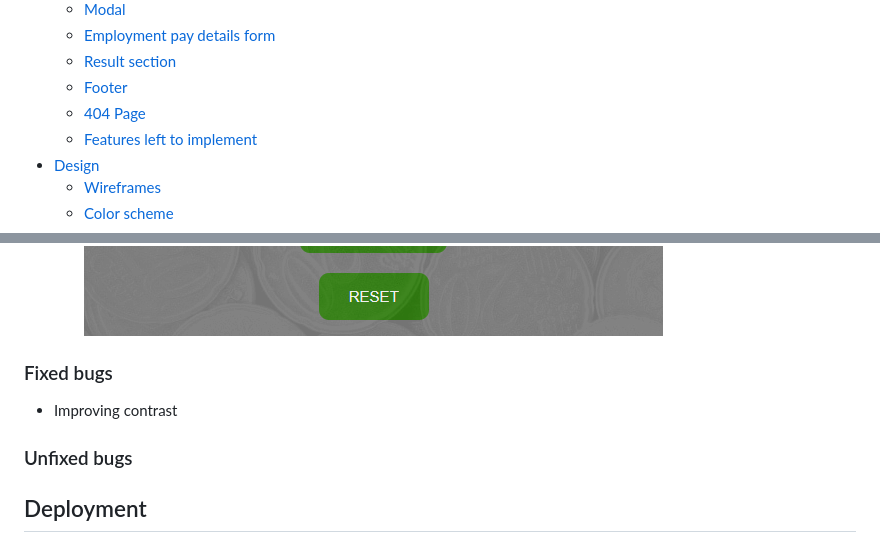
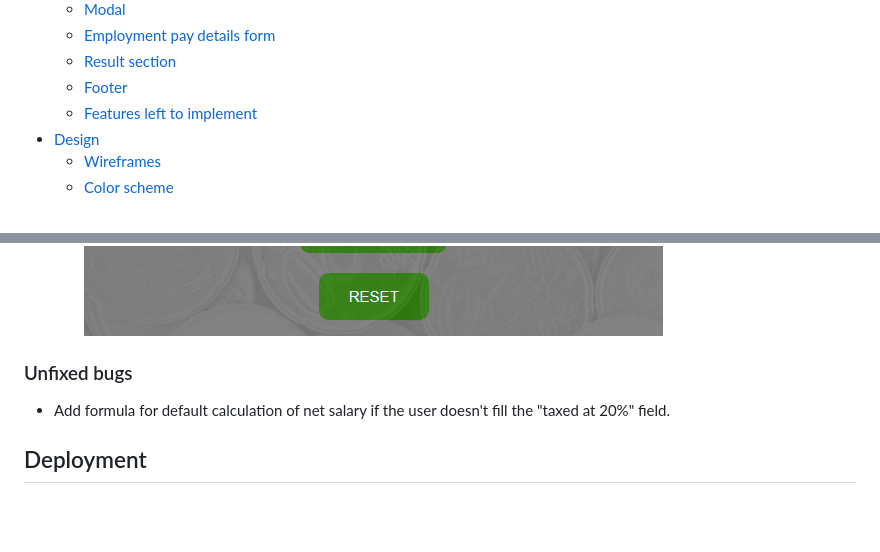
Before and after one commit to T1i2n3a4/gross-to-net-salary-wage-calculator, a Markdown page: README.md, 2 parts joined by grey strips. GitHub-like rendering; blank space fills up the shorter version.

```diff
--- a/README.md
+++ b/README.md
@@ -14,7 +14,6 @@
     * [Employment pay details form](#employment-pay-details-form)
     * [Result section](#result-section)
     * [Footer](#footer)
-    * [404 Page](#404-page)
     * [Features left to implement](#features-left-to-implement)
 * [Design](#design)
     * [Wireframes](#wireframes)
@@ -262,12 +252,10 @@ As a first time, returning or frequent visitor, I expect to:
     * If correct inputs are submitted, no warning or errors appear.
     ![Form testing result](docs/reademe-images/form-testing.png)
 
-### Fixed bugs
-
- * Improving contrast
 
 ### Unfixed bugs
 
+* Add formula for default calculation of net salary if the user doesn't fill the "taxed at 20%" field.
 
 
 ## Deployment
```
Also changed, not shown: other parts of README.md (+3 -12 lines), docs/reademe-images/mock-up.png (added).
